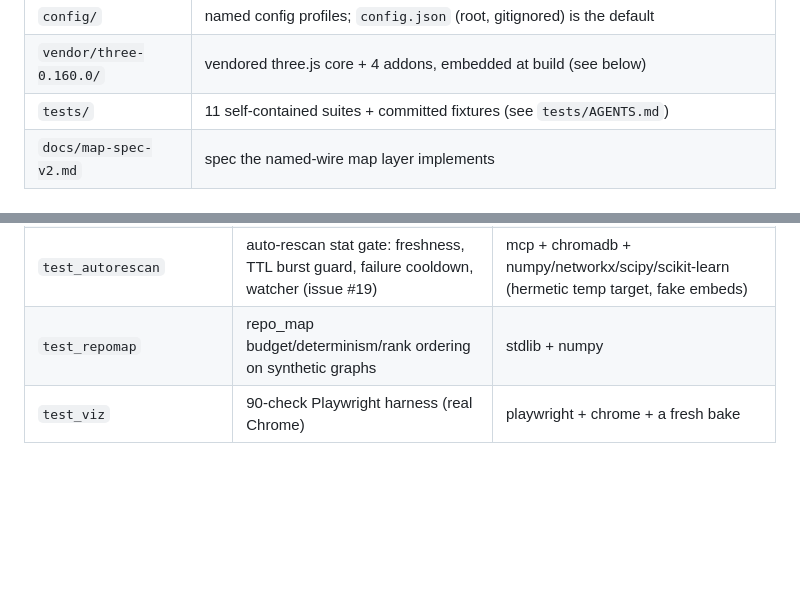
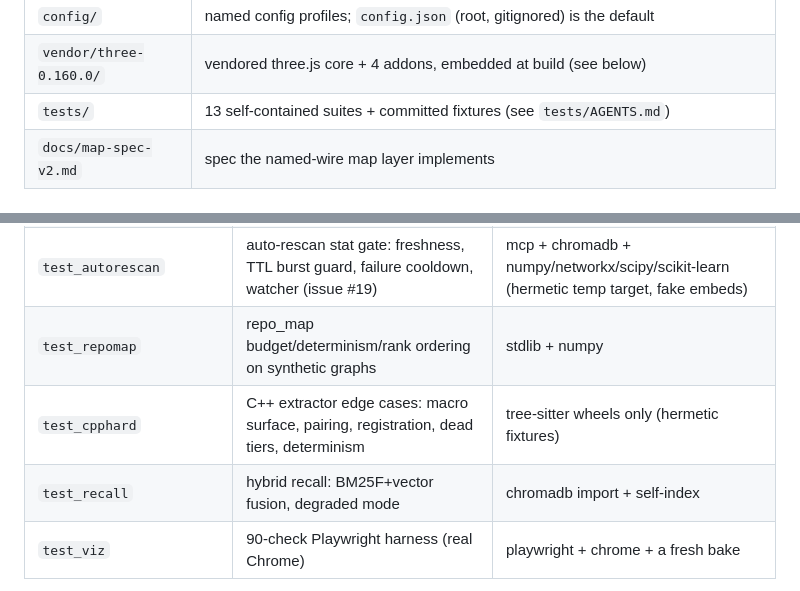
Before and after one commit to robbe1912/neuronav, a Markdown page: AGENTS.md, 2 parts joined by grey strips. Rendered like a GitHub page; blank space fills up the shorter version.

Commit message:
docs: suite tables to 13 (test_cpphard/test_recall were missing)

```diff
--- a/AGENTS.md
+++ b/AGENTS.md
@@ -54,7 +54,7 @@ Per-directory docs: `extractors/AGENTS.md`, `tests/AGENTS.md`, `tools/AGENTS.md`
 | `tools/` | dev gate + viewer: `qa_readability.py` (readability/declutter gate), `serve.py` (no-cache viewer), `wire-project.ps1` (per-project MCP wiring) |
 | `config/` | named config profiles; `config.json` (root, gitignored) is the default |
 | `vendor/three-0.160.0/` | vendored three.js core + 4 addons, embedded at build (see below) |
-| `tests/` | 11 self-contained suites + committed fixtures (see `tests/AGENTS.md`) |
+| `tests/` | 13 self-contained suites + committed fixtures (see `tests/AGENTS.md`) |
 | `docs/map-spec-v2.md` | spec the named-wire map layer implements |
 
 ## viz.py template laws
@@ -123,6 +123,8 @@ network dependencies — keep it that way; never add a CDN reference.
 | `test_server_stdio` | MCP tool surface end-to-end (JSON-RPC over stdio) | mcp + default-config target repo |
 | `test_autorescan` | auto-rescan stat gate: freshness, TTL burst guard, failure cooldown, watcher (issue #19) | mcp + chromadb + numpy/networkx/scipy/scikit-learn (hermetic temp target, fake embeds) |
 | `test_repomap` | repo_map budget/determinism/rank ordering on synthetic graphs | stdlib + numpy |
+| `test_cpphard` | C++ extractor edge cases: macro surface, pairing, registration, dead tiers, determinism | tree-sitter wheels only (hermetic fixtures) |
+| `test_recall` | hybrid recall: BM25F+vector fusion, degraded mode | chromadb import + self-index |
 | `test_viz` | 90-check Playwright harness (real Chrome) | playwright + chrome + a fresh bake |
 
 Playwright harness gotchas: launch `channel="chrome"`; it serves `graph.html`
```
Also changed, not shown: 1 other file.
